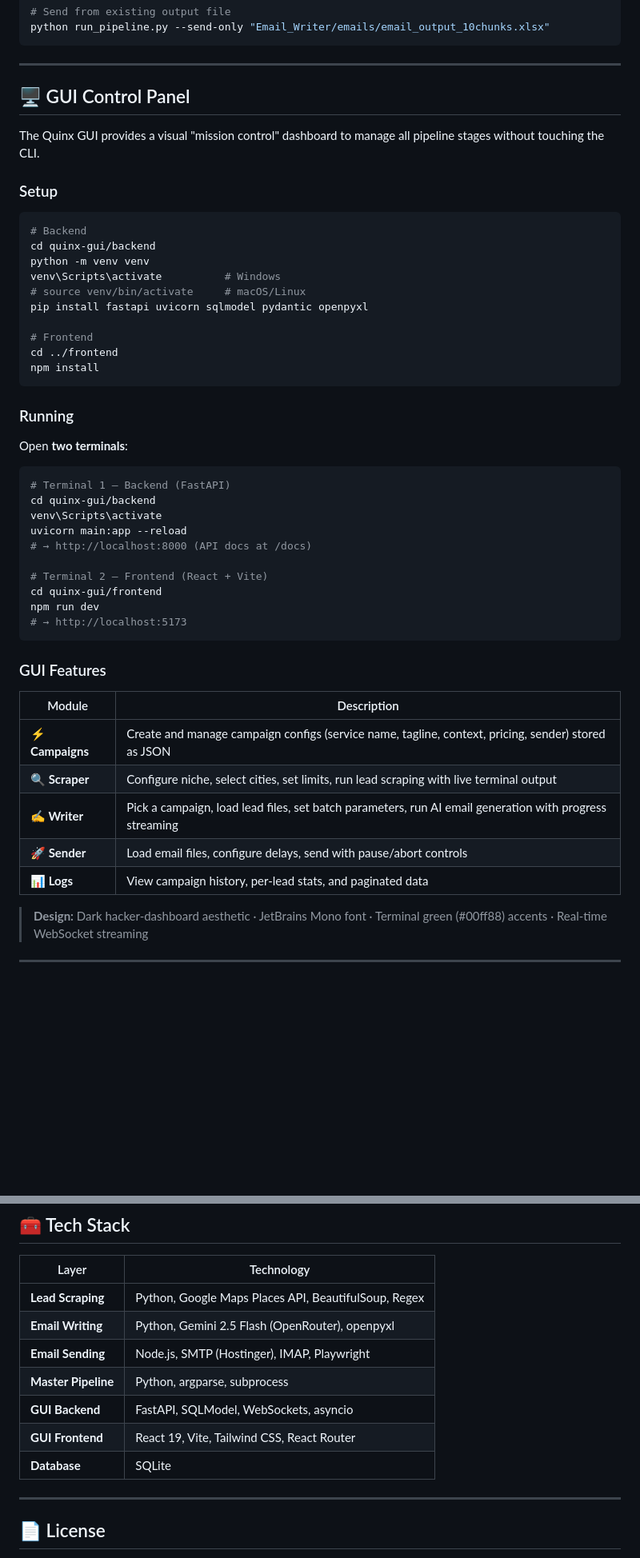
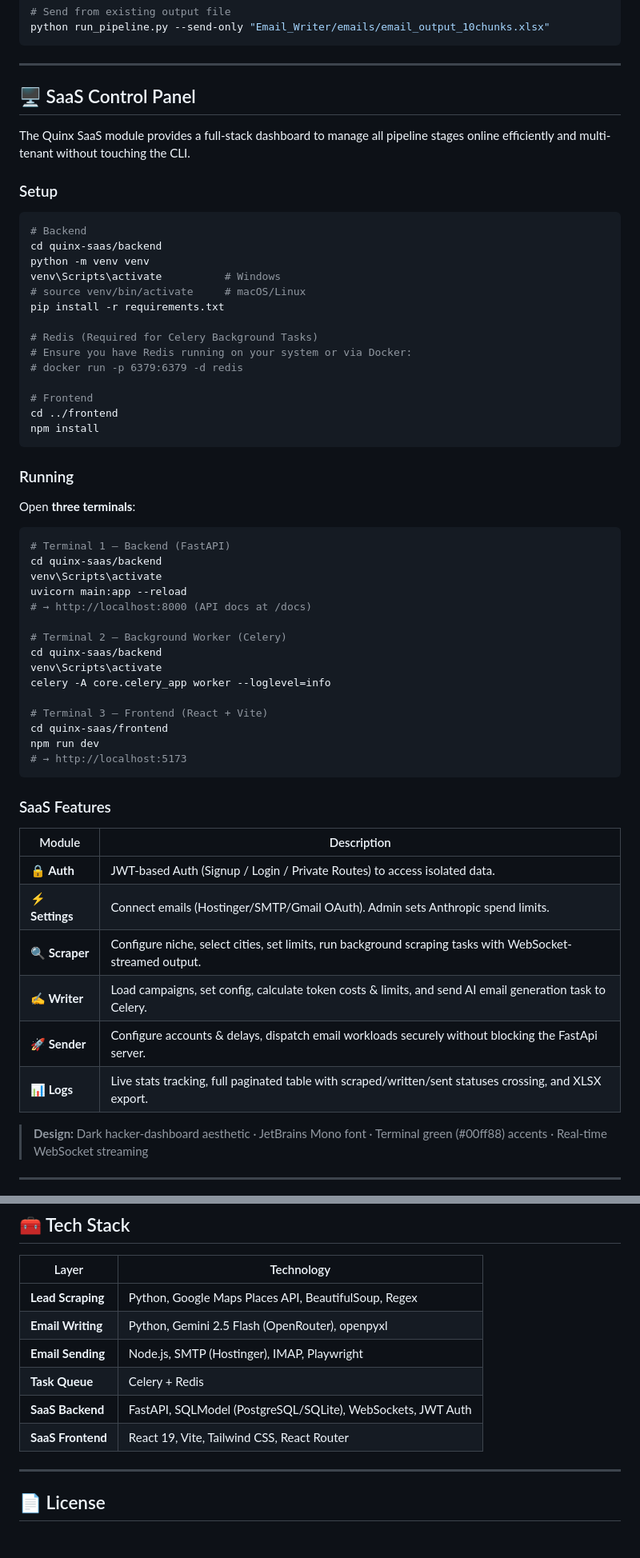
Before and after one commit to Oxirane-git/Quinx, a Markdown page: README.md, 2 parts joined by grey strips. Shown at 80% size. Rendered like a GitHub page; blank space fills up the shorter version.

Commit message:
docs: update README to cover Quinx SaaS instead of quinx-gui, include new hero image, tech stack, and SaaS backend changes

````diff
--- a/README.md
+++ b/README.md
@@ -226,19 +227,23 @@ python run_pipeline.py --send-only "Email_Writer/emails/email_output_10chunks.xl
 
 ---
 
-## 🖥️ GUI Control Panel
+## 🖥️ SaaS Control Panel
 
-The Quinx GUI provides a visual "mission control" dashboard to manage all pipeline stages without touching the CLI.
+The Quinx SaaS module provides a full-stack dashboard to manage all pipeline stages online efficiently and multi-tenant without touching the CLI.
 
 ### Setup
 
 ```bash
 # Backend
-cd quinx-gui/backend
+cd quinx-saas/backend
 python -m venv venv
 venv\Scripts\activate          # Windows
 # source venv/bin/activate     # macOS/Linux
-pip install fastapi uvicorn sqlmodel pydantic openpyxl
+pip install -r requirements.txt
+
+# Redis (Required for Celery Background Tasks)
+# Ensure you have Redis running on your system or via Docker:
+# docker run -p 6379:6379 -d redis
 
 # Frontend
 cd ../frontend
@@ -247,30 +252,36 @@ npm install
 
 ### Running
 
-Open **two terminals**:
+Open **three terminals**:
 
 ```bash
 # Terminal 1 — Backend (FastAPI)
-cd quinx-gui/backend
+cd quinx-saas/backend
 venv\Scripts\activate
 uvicorn main:app --reload
 # → http://localhost:8000 (API docs at /docs)
 
-# Terminal 2 — Frontend (React + Vite)
-cd quinx-gui/frontend
+# Terminal 2 — Background Worker (Celery)
+cd quinx-saas/backend
+venv\Scripts\activate
+celery -A core.celery_app worker --loglevel=info
+
+# Terminal 3 — Frontend (React + Vite)
+cd quinx-saas/frontend
 npm run dev
 # → http://localhost:5173
 ```
 
-### GUI Features
+### SaaS Features
 
 | Module | Description |
 |--------|-------------|
-| **⚡ Campaigns** | Create and manage campaign configs (service name, tagline, context, pricing, sender) stored as JSON |
-| **🔍 Scraper** | Configure niche, select cities, set limits, run lead scraping with live terminal output |
-| **✍️ Writer** | Pick a campaign, load lead files, set batch parameters, run AI email generation with progress streaming |
-| **🚀 Sender** | Load email files, configure delays, send with pause/abort controls |
-| **📊 Logs** | View campaign history, per-lead stats, and paginated data |
+| **🔒 Auth** | JWT-based Auth (Signup / Login / Private Routes) to access isolated data. |
+| **⚡ Settings** | Connect emails (Hostinger/SMTP/Gmail OAuth). Admin sets Anthropic spend limits. |
+| **🔍 Scraper** | Configure niche, select cities, set limits, run background scraping tasks with WebSocket-streamed output. |
+| **✍️ Writer** | Load campaigns, set config, calculate token costs & limits, and send AI email generation task to Celery. |
+| **🚀 Sender** | Configure accounts & delays, dispatch email workloads securely without blocking the FastApi server. |
+| **📊 Logs** | Live stats tracking, full paginated table with scraped/written/sent statuses crossing, and XLSX export. |
 
 > **Design:** Dark hacker-dashboard aesthetic · JetBrains Mono font · Terminal green (#00ff88) accents · Real-time WebSocket streaming
 
@@ -373,10 +384,9 @@ New York, Los Angeles, Chicago, Toronto, Miami, Houston, Vancouver, Atlanta, Lon
 | **Lead Scraping** | Python, Google Maps Places API, BeautifulSoup, Regex |
 | **Email Writing** | Python, Gemini 2.5 Flash (OpenRouter), openpyxl |
 | **Email Sending** | Node.js, SMTP (Hostinger), IMAP, Playwright |
-| **Master Pipeline** | Python, argparse, subprocess |
-| **GUI Backend** | FastAPI, SQLModel, WebSockets, asyncio |
-| **GUI Frontend** | React 19, Vite, Tailwind CSS, React Router |
-| **Database** | SQLite |
+| **Task Queue** | Celery + Redis |
+| **SaaS Backend** | FastAPI, SQLModel (PostgreSQL/SQLite), WebSockets, JWT Auth |
+| **SaaS Frontend** | React 19, Vite, Tailwind CSS, React Router |
 
 ---
 
````
Also changed, not shown: other parts of README.md (+26 -25 lines).
